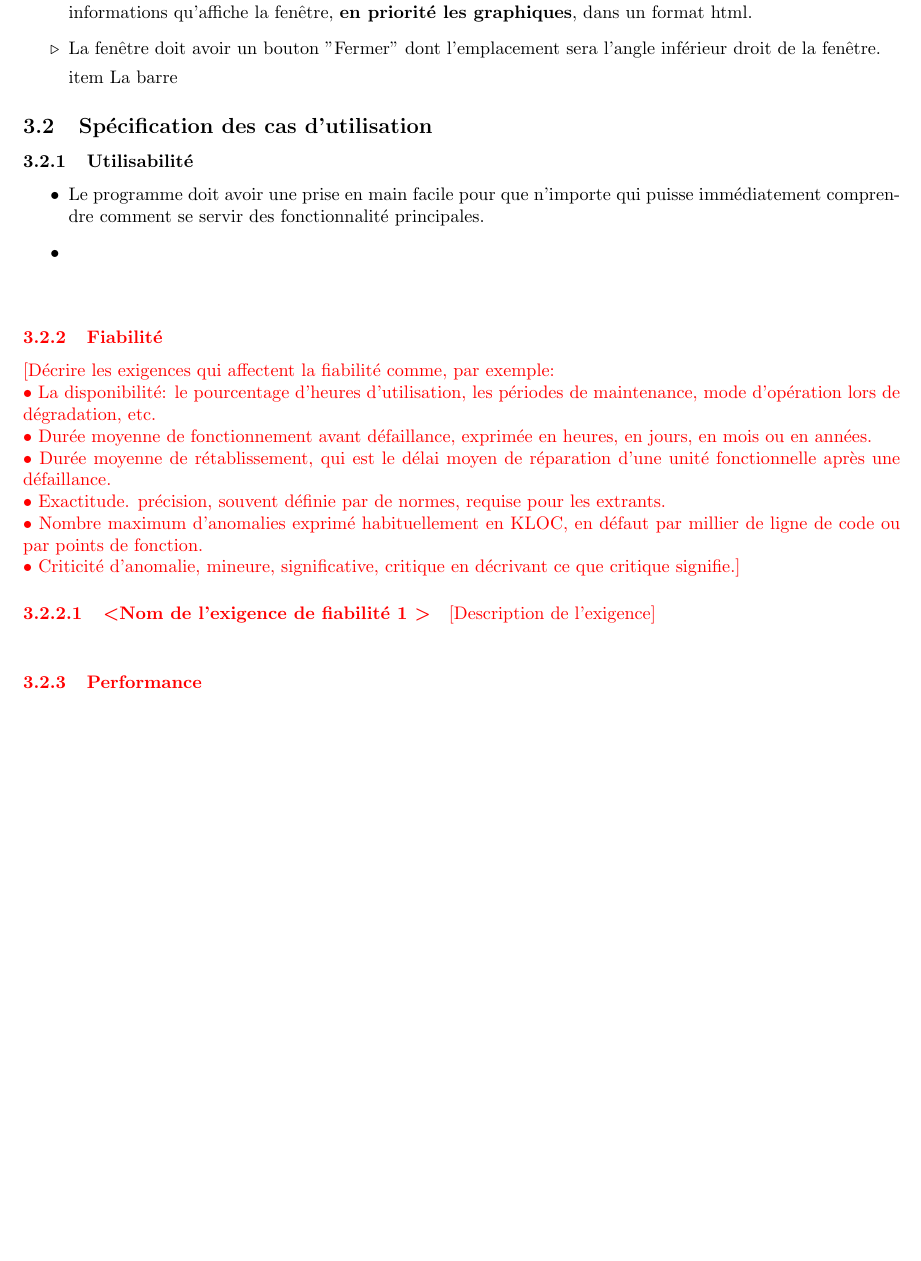
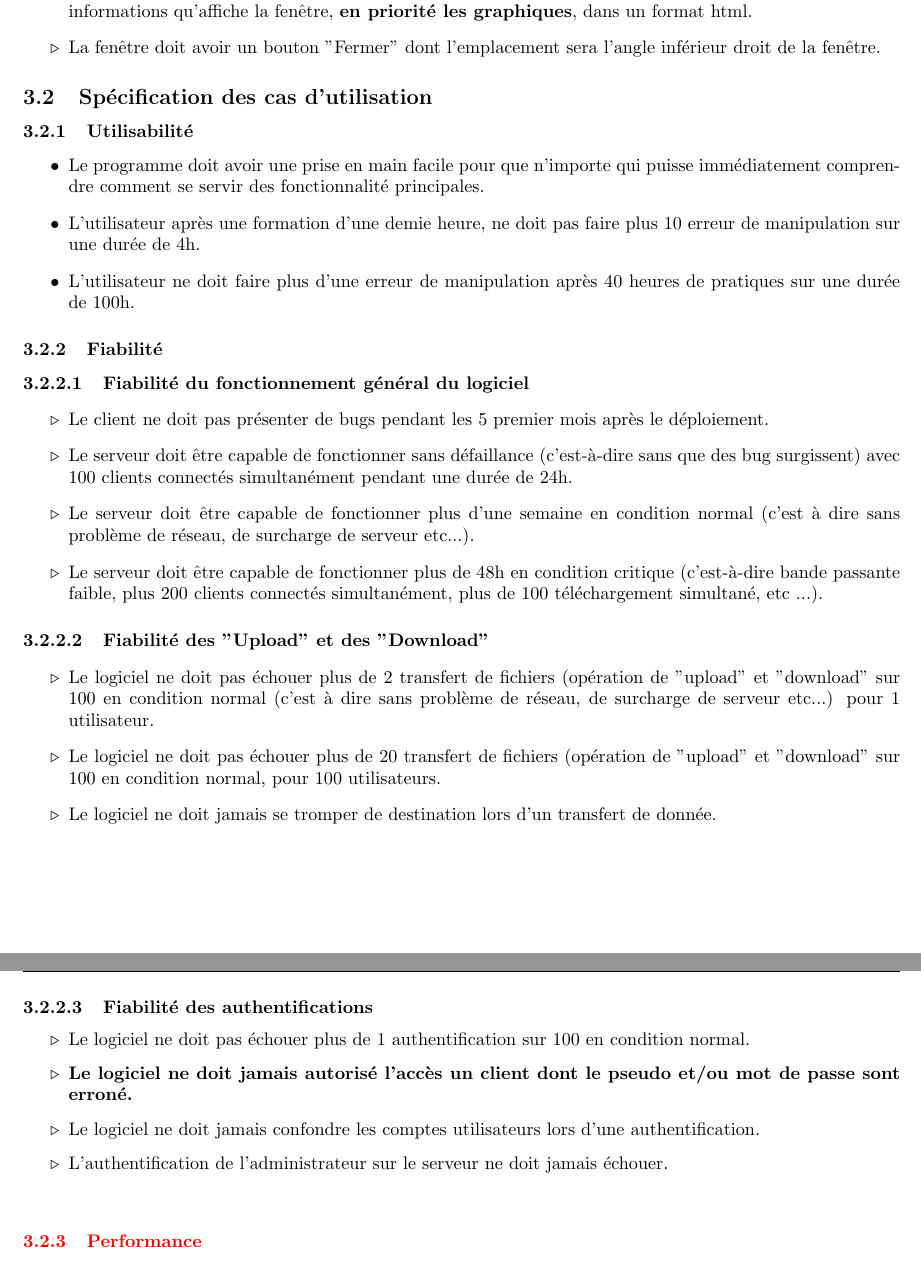
Before and after one commit to kaldoran/Projet_GL, a LaTeX document (Document_des_exigences/Document_des_exigences_V_KB.tex): part of page 15 of 16 before the commit and two parts of pages 15 and 16 of 17 after it, the two joined at a grey line, cut so that both start at the same text, the shorter picture padded with empty space. Compiled offline with pdfLaTeX.

Commit message:
ajout des exigences Fiabilité

```diff
--- a/Document_des_exigences/Document_des_exigences_V_KB.tex
+++ b/Document_des_exigences/Document_des_exigences_V_KB.tex
@@ -667,7 +667,6 @@ Un fichier d'historique des événements, appelé aussi fichier "log", permettra
 
 			\item La fenêtre doit avoir un bouton "Fermer" dont l'emplacement sera l'angle inférieur droit de la fenêtre.
 
-			item La barre
 		\end{itemize}
 
 
@@ -677,19 +676,53 @@ Un fichier d'historique des événements, appelé aussi fichier "log", permettra
 \subsubsection{Utilisabilité}
 \begin{itemize}
 	\item Le programme doit avoir une prise en main facile pour que n'importe qui puisse immédiatement comprendre comment se servir des fonctionnalité principales.
-	\item
+	\item L'utilisateur après une formation d'une demie heure, ne doit pas faire plus 10 erreur de manipulation sur une durée de 4h.
+	\item L'utilisateur ne doit faire plus d'une erreur de manipulation après 40 heures de pratiques sur une durée de 100h.
 \end{itemize}
+\subsubsection{Fiabilité}
+%[Décrire les exigences qui affectent la fiabilité comme, par exemple:\\
+%•	La disponibilité: le pourcentage d’heures d’utilisation, les périodes de maintenance, %mode d’opération lors de dégradation, etc.\\
+%•	Durée moyenne de fonctionnement avant défaillance, exprimée en heures, en jours, en %mois ou en années.\\
+%•	Durée moyenne de rétablissement, qui est le délai moyen de réparation d'une unité fonctionnelle après une défaillance.\\
+%•	Exactitude. précision, souvent définie par de normes, requise pour les extrants.\\
+%•	Nombre maximum d’anomalies exprimé habituellement en KLOC, en défaut par millier de ligne de code ou par points de fonction.\\
+%•	Criticité d’anomalie, mineure, significative, critique en décrivant ce que critique signifie.]
+\paragraph{Fiabilité du fonctionnement général du logiciel}
 
-\textcolor{red}{\subsubsection{Fiabilité}
-[Décrire les exigences qui affectent la fiabilité comme, par exemple:\\
-•	La disponibilité: le pourcentage d’heures d’utilisation, les périodes de maintenance, mode d’opération lors de dégradation, etc.\\
-•	Durée moyenne de fonctionnement avant défaillance, exprimée en heures, en jours, en mois ou en années.\\
-•	Durée moyenne de rétablissement, qui est le délai moyen de réparation d'une unité fonctionnelle après une défaillance.\\
-•	Exactitude. précision, souvent définie par de normes, requise pour les extrants.\\
-•	Nombre maximum d’anomalies exprimé habituellement en KLOC, en défaut par millier de ligne de code ou par points de fonction.\\
-•	Criticité d’anomalie, mineure, significative, critique en décrivant ce que critique signifie.]
-\paragraph{\textless Nom de l’exigence de fiabilité 1 \textgreater}
-[Description de l’exigence]}
+	\begin{itemize}[label = $\triangleright$]
+		\item Le client ne doit pas présenter de bugs pendant les 5 premier mois après le déploiement.
+
+		\item Le serveur doit être capable de fonctionner sans défaillance (c'est-à-dire sans que des bug  surgissent) avec 100 clients connectés simultanément pendant une durée de 24h.
+
+		\item Le serveur doit être capable de fonctionner plus d'une semaine en condition normal (c'est à dire sans problème de réseau, de surcharge de serveur etc...).
+
+		\item Le serveur doit être capable de fonctionner plus de 48h en condition critique (c'est-à-dire bande passante faible, plus 200 clients connectés simultanément, plus de 100 téléchargement simultané, etc ...).
+	\end{itemize}
+
+
+\paragraph{Fiabilité des "Upload" et des "Download"}
+	\begin{itemize}[label = $\triangleright$]
+
+		\item Le logiciel ne doit pas échouer plus de 2 transfert de fichiers (opération de "upload" et "download" sur 100 en condition normal (c'est à dire sans problème de réseau, de surcharge de serveur etc...) pour 1 utilisateur.
+
+		\item Le logiciel ne doit pas échouer plus de 20 transfert de fichiers (opération de "upload" et "download" sur 100 en condition normal, pour 100 utilisateurs.
+
+		\item Le logiciel ne doit jamais se tromper de destination lors d'un transfert de donnée.
+	\end{itemize}
+
+\paragraph{Fiabilité des authentifications}
+
+	\begin{itemize}[label = $\triangleright$]
+
+		\item Le logiciel ne doit pas échouer plus de 1 authentification sur 100 en condition normal.
+
+		\item \textbf{Le logiciel ne doit jamais autorisé l'accès un client dont le pseudo et/ou mot de passe sont erroné.}
+
+		\item Le logiciel ne doit jamais confondre les comptes utilisateurs lors d'une authentification.
+
+		\item L'authentification de l'administrateur sur le serveur ne doit jamais échouer.
+
+	\end{itemize}
 
 \textcolor{red}{\subsubsection{Performance}
 [Décrire les caractéristiques de la performance du système. Référer les cas d’utilisation lorsque applicable.\\
```
